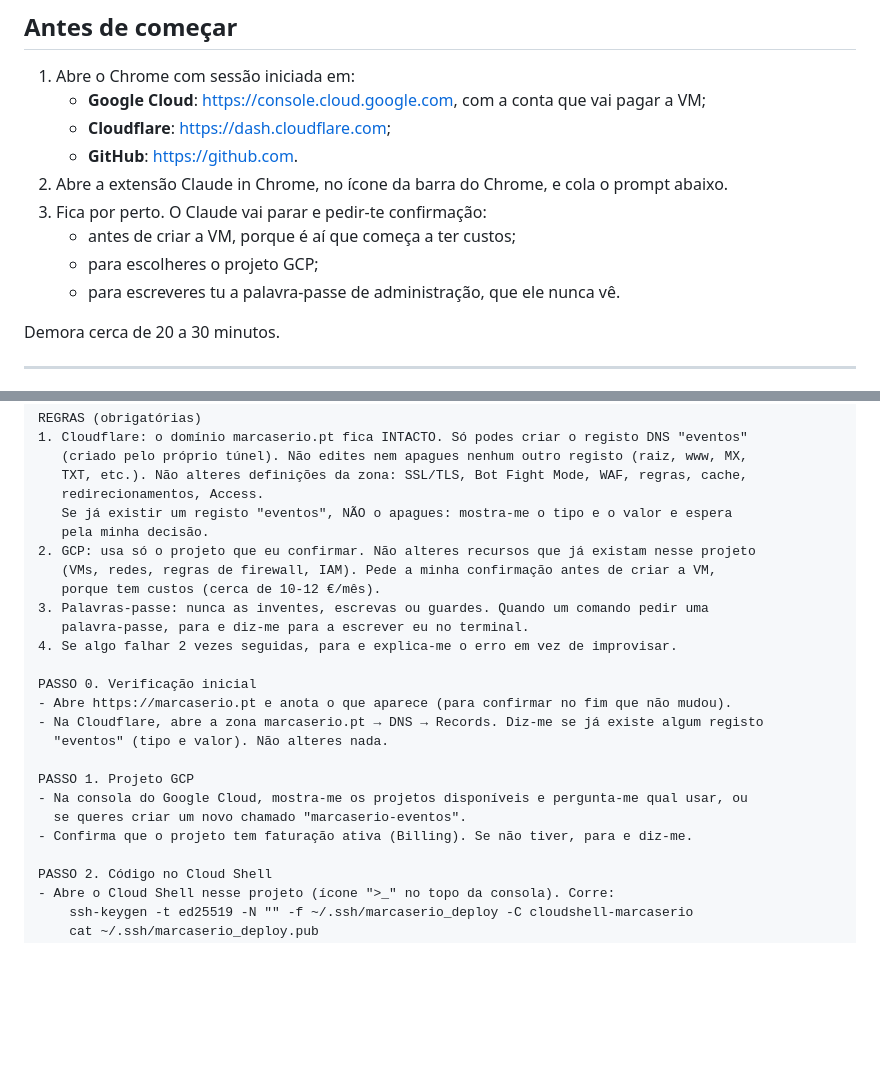
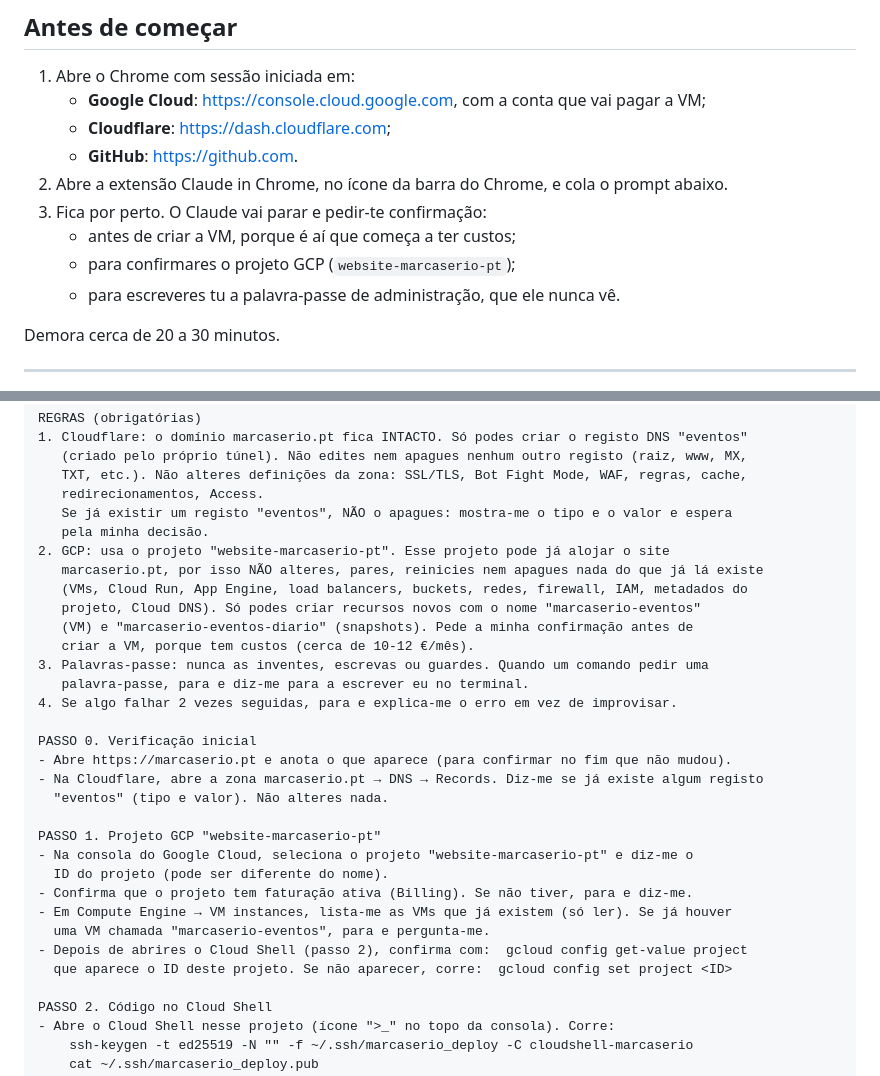
Before and after one commit to tiagomendesmarques/marcaserio-eventos, a Markdown page: SETUP-CHROME.md, 2 parts joined by grey strips. Drawn GitHub-style; blank space fills up the shorter version.

Commit message:
Prompt do Claude in Chrome: usar o projeto website-marcaserio-pt sem tocar no que já existe
Co-Authored-By: Claude Opus 5.5 <noreply@anthropic.com>
Claude-Session: https://claude.ai/code/session_01SFgbjRauY24AG3qLJYvZke

```diff
--- a/SETUP-CHROME.md
+++ b/SETUP-CHROME.md
@@ -13,7 +13,7 @@ Chrome, com as tuas sessões iniciadas.
 2. Abre a extensão Claude in Chrome, no ícone da barra do Chrome, e cola o prompt abaixo.
 3. Fica por perto. O Claude vai parar e pedir-te confirmação:
    - antes de criar a VM, porque é aí que começa a ter custos;
-   - para escolheres o projeto GCP;
+   - para confirmares o projeto GCP (`website-marcaserio-pt`);
    - para escreveres tu a palavra-passe de administração, que ele nunca vê.
 
 Demora cerca de 20 a 30 minutos.
@@ -35,9 +35,12 @@ REGRAS (obrigatórias)
    redirecionamentos, Access.
    Se já existir um registo "eventos", NÃO o apagues: mostra-me o tipo e o valor e espera
    pela minha decisão.
-2. GCP: usa só o projeto que eu confirmar. Não alteres recursos que já existam nesse projeto
-   (VMs, redes, regras de firewall, IAM). Pede a minha confirmação antes de criar a VM,
-   porque tem custos (cerca de 10-12 €/mês).
+2. GCP: usa o projeto "website-marcaserio-pt". Esse projeto pode já alojar o site
+   marcaserio.pt, por isso NÃO alteres, pares, reinicies nem apagues nada do que já lá existe
+   (VMs, Cloud Run, App Engine, load balancers, buckets, redes, firewall, IAM, metadados do
+   projeto, Cloud DNS). Só podes criar recursos novos com o nome "marcaserio-eventos"
+   (VM) e "marcaserio-eventos-diario" (snapshots). Pede a minha confirmação antes de
+   criar a VM, porque tem custos (cerca de 10-12 €/mês).
 3. Palavras-passe: nunca as inventes, escrevas ou guardes. Quando um comando pedir uma
    palavra-passe, para e diz-me para a escrever eu no terminal.
 4. Se algo falhar 2 vezes seguidas, para e explica-me o erro em vez de improvisar.
@@ -47,10 +50,14 @@ PASSO 0. Verificação inicial
 - Na Cloudflare, abre a zona marcaserio.pt → DNS → Records. Diz-me se já existe algum registo
   "eventos" (tipo e valor). Não alteres nada.
 
-PASSO 1. Projeto GCP
-- Na consola do Google Cloud, mostra-me os projetos disponíveis e pergunta-me qual usar, ou
-  se queres criar um novo chamado "marcaserio-eventos".
+PASSO 1. Projeto GCP "website-marcaserio-pt"
+- Na consola do Google Cloud, seleciona o projeto "website-marcaserio-pt" e diz-me o
+  ID do projeto (pode ser diferente do nome).
 - Confirma que o projeto tem faturação ativa (Billing). Se não tiver, para e diz-me.
+- Em Compute Engine → VM instances, lista-me as VMs que já existem (só ler). Se já houver
+  uma VM chamada "marcaserio-eventos", para e pergunta-me.
+- Depois de abrires o Cloud Shell (passo 2), confirma com:  gcloud config get-value project
+  que aparece o ID deste projeto. Se não aparecer, corre:  gcloud config set project <ID>
 
 PASSO 2. Código no Cloud Shell
 - Abre o Cloud Shell nesse projeto (ícone ">_" no topo da consola). Corre:
```
